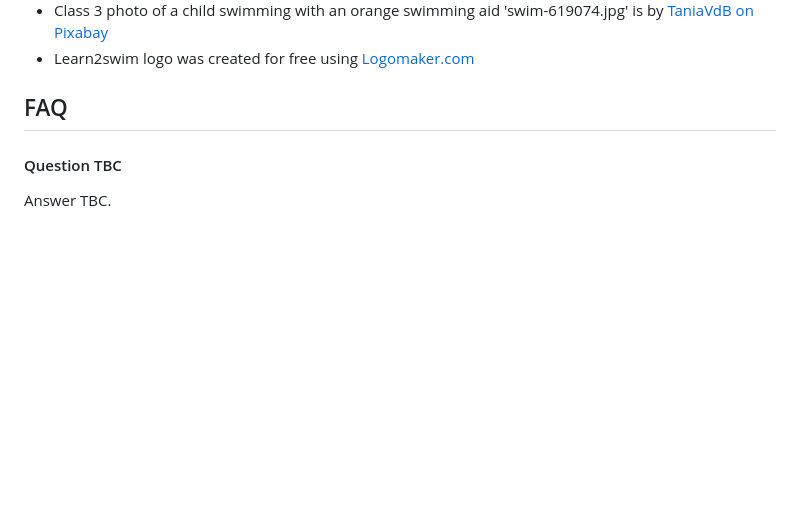
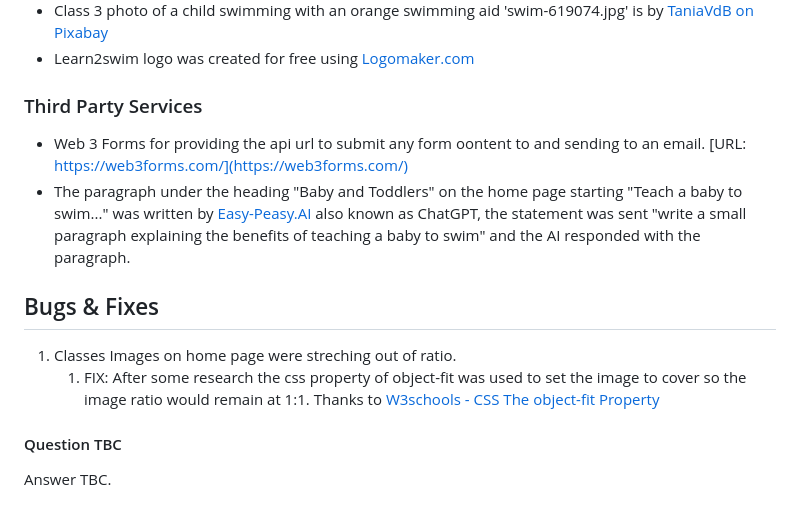
Before and after one commit to djpotts21/Learn2Swim, a Markdown page: README.md, the part around the change printed below. Rendered like a GitHub page; blank space fills up the shorter version.

```diff
--- a/README.md
+++ b/README.md
@@ -74,7 +113,14 @@ The primary colors of the website are made up of four colors;
 - Class 3 photo of a child swimming with an orange swimming aid 'swim-619074.jpg' is by [TaniaVdB on Pixabay](https://pixabay.com/photos/swim-swimming-pool-swimming-noodle-619074/)
 - Learn2swim logo was created for free using [Logomaker.com](https://www.logomaker.com/diy-logo-packages?lid=941956978)
 
-## FAQ
+### Third Party Services
+
+- Web 3 Forms for providing the api url to submit any form oontent to and sending to an email. [URL: https://web3forms.com/](https://web3forms.com/)
+- The paragraph under the heading "Baby and Toddlers" on the home page starting "Teach a baby to swim..." was written by [Easy-Peasy.AI](https://easy-peasy.ai/) also known as ChatGPT, the statement was sent "write a small paragraph explaining the benefits of teaching a baby to swim" and the AI responded with the paragraph.
+
+## Bugs & Fixes
+1. Classes Images on home page were streching out of ratio.
+   1. FIX: After some research the css property of object-fit was used to set the image to cover so the image ratio would remain at 1:1. Thanks to [W3schools - CSS The object-fit Property](https://www.w3schools.com/css/css3_object-fit.asp#:~:text=contain%20%2D%20The%20image%20keeps%20its,will%20be%20clipped%20to%20fit)
 
 #### Question TBC
 Answer TBC.
```
Also changed, not shown: other parts of README.md (+54 -15 lines).
